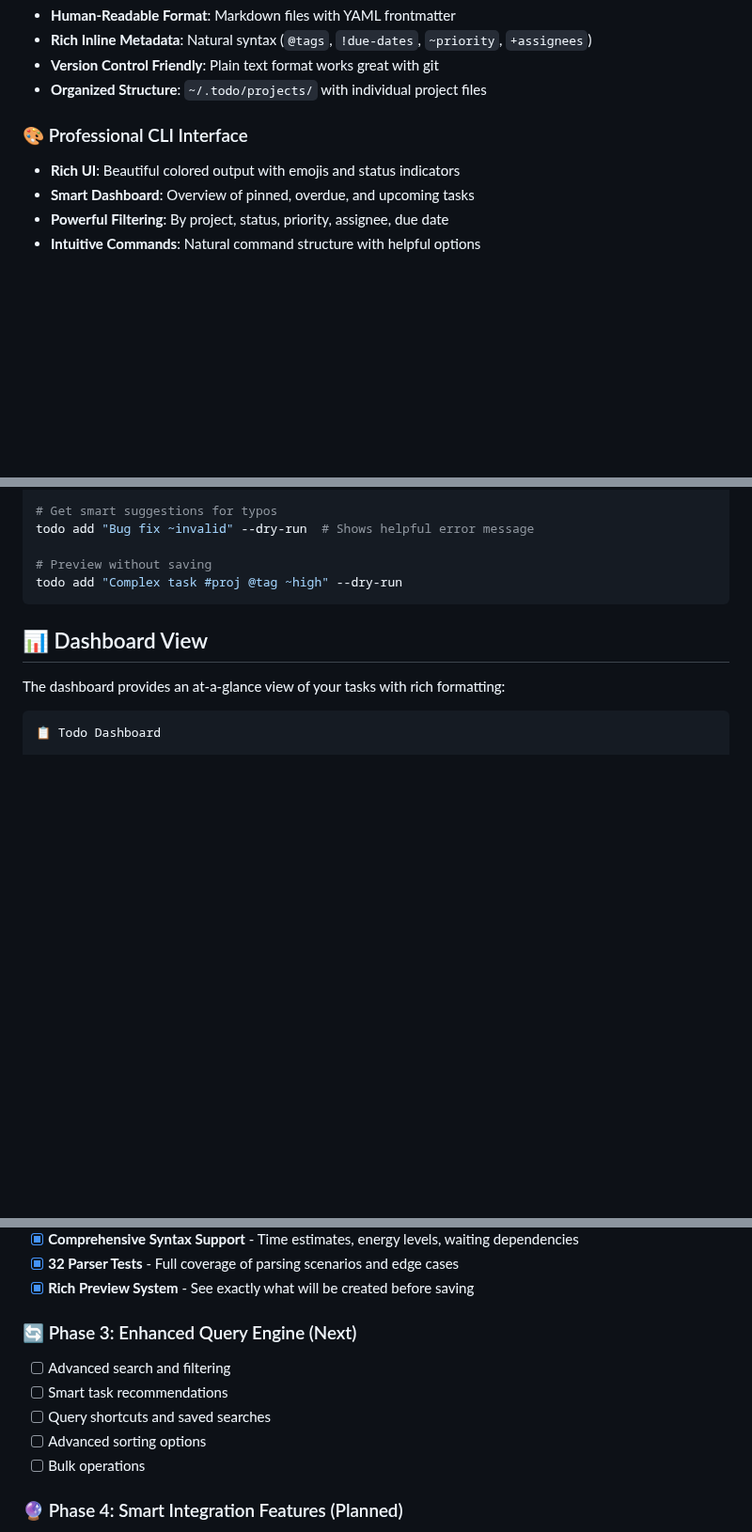
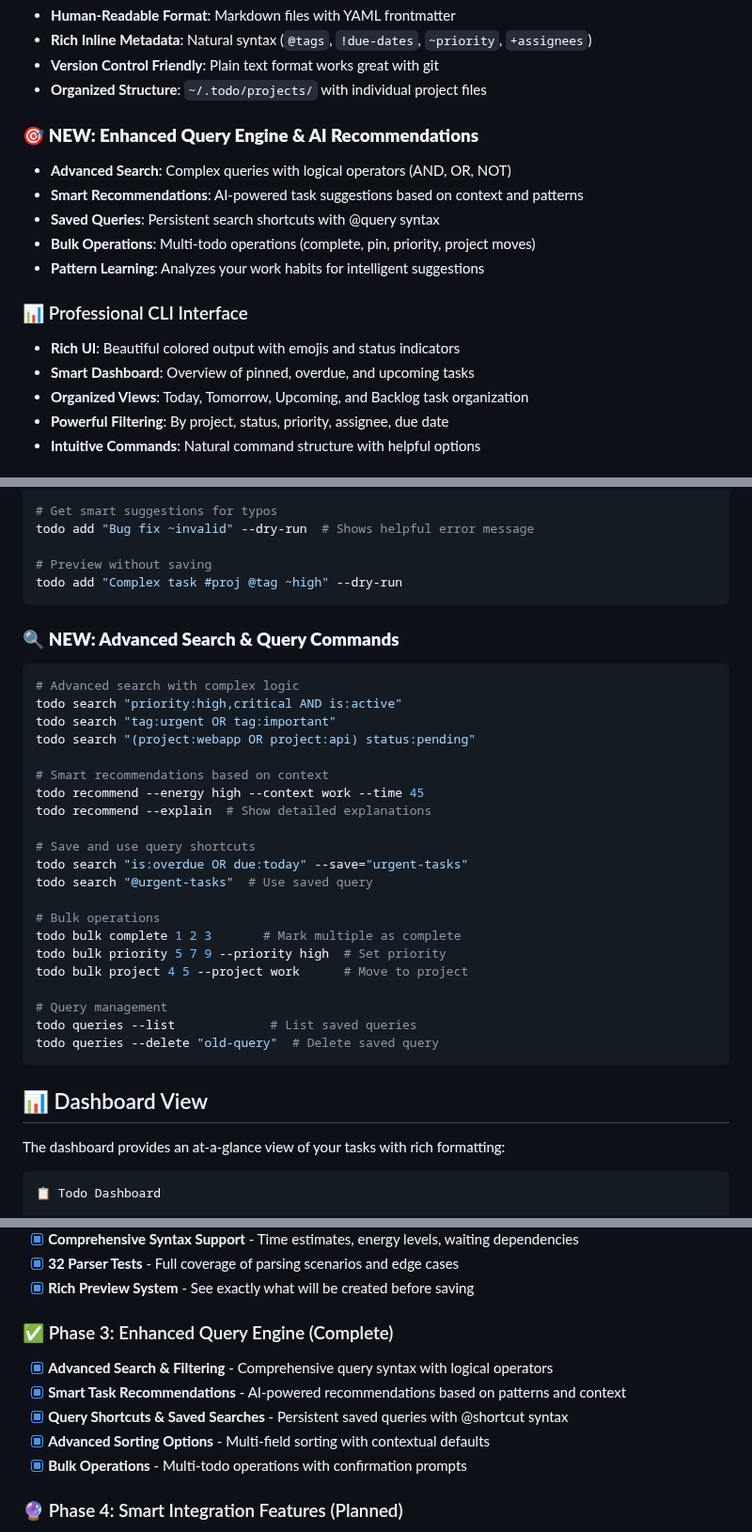
Before and after one commit to Schaafd/todo_cli, a Markdown page: README.md, 3 parts joined by grey strips. Shown at 94% size. GitHub-like rendering; blank space fills up the shorter version.

Commit message:
docs: Update README to reflect Phase 3 completion
- Update phase badge and headers to show Phase 3 complete
- Add comprehensive Phase 3 features section with new capabilities
- Include advanced search, recommendations, and bulk operations examples
- Update architecture section with new modules (query_engine, recommendations)
- Add Phase 3 command examples with complex queries and bulk operations
- Highlight AI-powered recommendations and pattern learning features

Phase 3 represents a major milestone with advanced query capabilities
and intelligent task recommendations that rival commercial tools.

````diff
--- a/README.md
+++ b/README.md
@@ -34,9 +34,17 @@
 - **Version Control Friendly**: Plain text format works great with git
 - **Organized Structure**: `~/.todo/projects/` with individual project files
 
-### 🎨 Professional CLI Interface
+### 🎯 **NEW: Enhanced Query Engine & AI Recommendations**
+- **Advanced Search**: Complex queries with logical operators (AND, OR, NOT)
+- **Smart Recommendations**: AI-powered task suggestions based on context and patterns
+- **Saved Queries**: Persistent search shortcuts with @query syntax
+- **Bulk Operations**: Multi-todo operations (complete, pin, priority, project moves)
+- **Pattern Learning**: Analyzes your work habits for intelligent suggestions
+
+### 📊 Professional CLI Interface
 - **Rich UI**: Beautiful colored output with emojis and status indicators
 - **Smart Dashboard**: Overview of pinned, overdue, and upcoming tasks
+- **Organized Views**: Today, Tomorrow, Upcoming, and Backlog task organization
 - **Powerful Filtering**: By project, status, priority, assignee, due date
 - **Intuitive Commands**: Natural command structure with helpful options
 
@@ -127,6 +135,31 @@ todo add "Bug fix ~invalid" --dry-run  # Shows helpful error message
 
 # Preview without saving
 todo add "Complex task #proj @tag ~high" --dry-run
+```
+
+### 🔍 **NEW: Advanced Search & Query Commands**
+```bash
+# Advanced search with complex logic
+todo search "priority:high,critical AND is:active"
+todo search "tag:urgent OR tag:important"
+todo search "(project:webapp OR project:api) status:pending"
+
+# Smart recommendations based on context
+todo recommend --energy high --context work --time 45
+todo recommend --explain  # Show detailed explanations
+
+# Save and use query shortcuts
+todo search "is:overdue OR due:today" --save="urgent-tasks"
+todo search "@urgent-tasks"  # Use saved query
+
+# Bulk operations
+todo bulk complete 1 2 3       # Mark multiple as complete
+todo bulk priority 5 7 9 --priority high  # Set priority
+todo bulk project 4 5 --project work      # Move to project
+
+# Query management
+todo queries --list             # List saved queries
+todo queries --delete "old-query"  # Delete saved query
 ```
 
 ## 📊 Dashboard View
@@ -283,12 +319,12 @@ src/todo_cli/
 - [x] **32 Parser Tests** - Full coverage of parsing scenarios and edge cases
 - [x] **Rich Preview System** - See exactly what will be created before saving
 
-### 🔄 Phase 3: Enhanced Query Engine (Next)
-- [ ] Advanced search and filtering
-- [ ] Smart task recommendations
-- [ ] Query shortcuts and saved searches
-- [ ] Advanced sorting options
-- [ ] Bulk operations
+### ✅ Phase 3: Enhanced Query Engine (Complete)
+- [x] **Advanced Search & Filtering** - Comprehensive query syntax with logical operators
+- [x] **Smart Task Recommendations** - AI-powered recommendations based on patterns and context
+- [x] **Query Shortcuts & Saved Searches** - Persistent saved queries with @shortcut syntax
+- [x] **Advanced Sorting Options** - Multi-field sorting with contextual defaults
+- [x] **Bulk Operations** - Multi-todo operations with confirmation prompts
 
 ### 🔮 Phase 4: Smart Integration Features (Planned)
 - [ ] Recurring tasks with smart scheduling
````
Also changed, not shown: other parts of README.md (+8 -5 lines).
